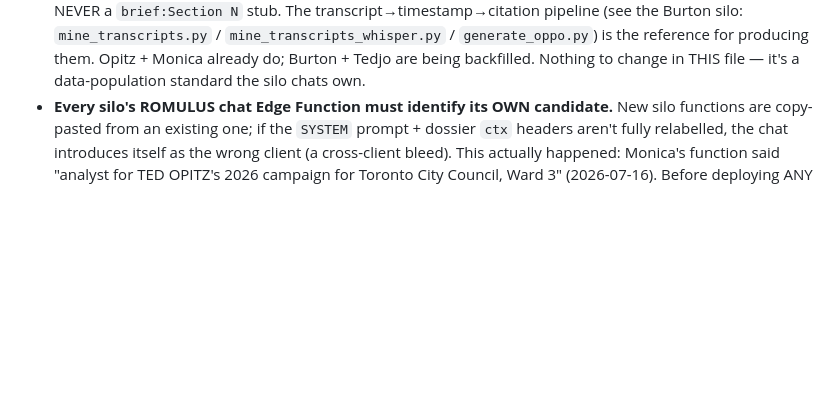
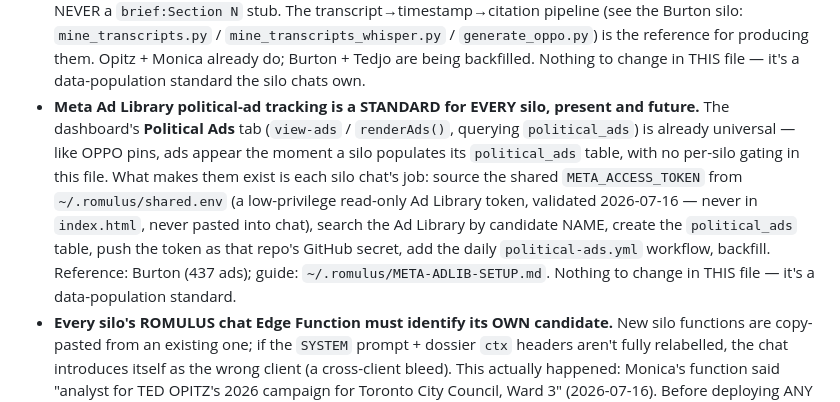
Before and after one commit to amsmith31/tedjo-2026-dashboard, a Markdown page: CLAUDE.md, the part around the change. Drawn GitHub-style; blank space fills up the shorter version.

```diff
--- a/CLAUDE.md
+++ b/CLAUDE.md
@@ -151,6 +151,15 @@ serves all silos and every future client. Burton is the standard to match.
   `mine_transcripts.py` / `mine_transcripts_whisper.py` / `generate_oppo.py`) is the reference for
   producing them. Opitz + Monica already do; Burton + Tedjo are being backfilled. Nothing to change in
   THIS file — it's a data-population standard the silo chats own.
+- **Meta Ad Library political-ad tracking is a STANDARD for EVERY silo, present and future.** The
+  dashboard's **Political Ads** tab (`view-ads` / `renderAds()`, querying `political_ads`) is already
+  universal — like OPPO pins, ads appear the moment a silo populates its `political_ads` table, with
+  no per-silo gating in this file. What makes them exist is each silo chat's job: source the shared
+  `META_ACCESS_TOKEN` from `~/.romulus/shared.env` (a low-privilege read-only Ad Library token,
+  validated 2026-07-16 — never in `index.html`, never pasted into chat), search the Ad Library by
+  candidate NAME, create the `political_ads` table, push the token as that repo's GitHub secret, add
+  the daily `political-ads.yml` workflow, backfill. Reference: Burton (437 ads); guide:
+  `~/.romulus/META-ADLIB-SETUP.md`. Nothing to change in THIS file — it's a data-population standard.
 - **Every silo's ROMULUS chat Edge Function must identify its OWN candidate.** New silo functions
   are copy-pasted from an existing one; if the `SYSTEM` prompt + dossier `ctx` headers aren't fully
   relabelled, the chat introduces itself as the wrong client (a cross-client bleed). This actually
```
Also changed, not shown: SILO-CHAT-TEMPLATE.md (+18 -4 lines).
